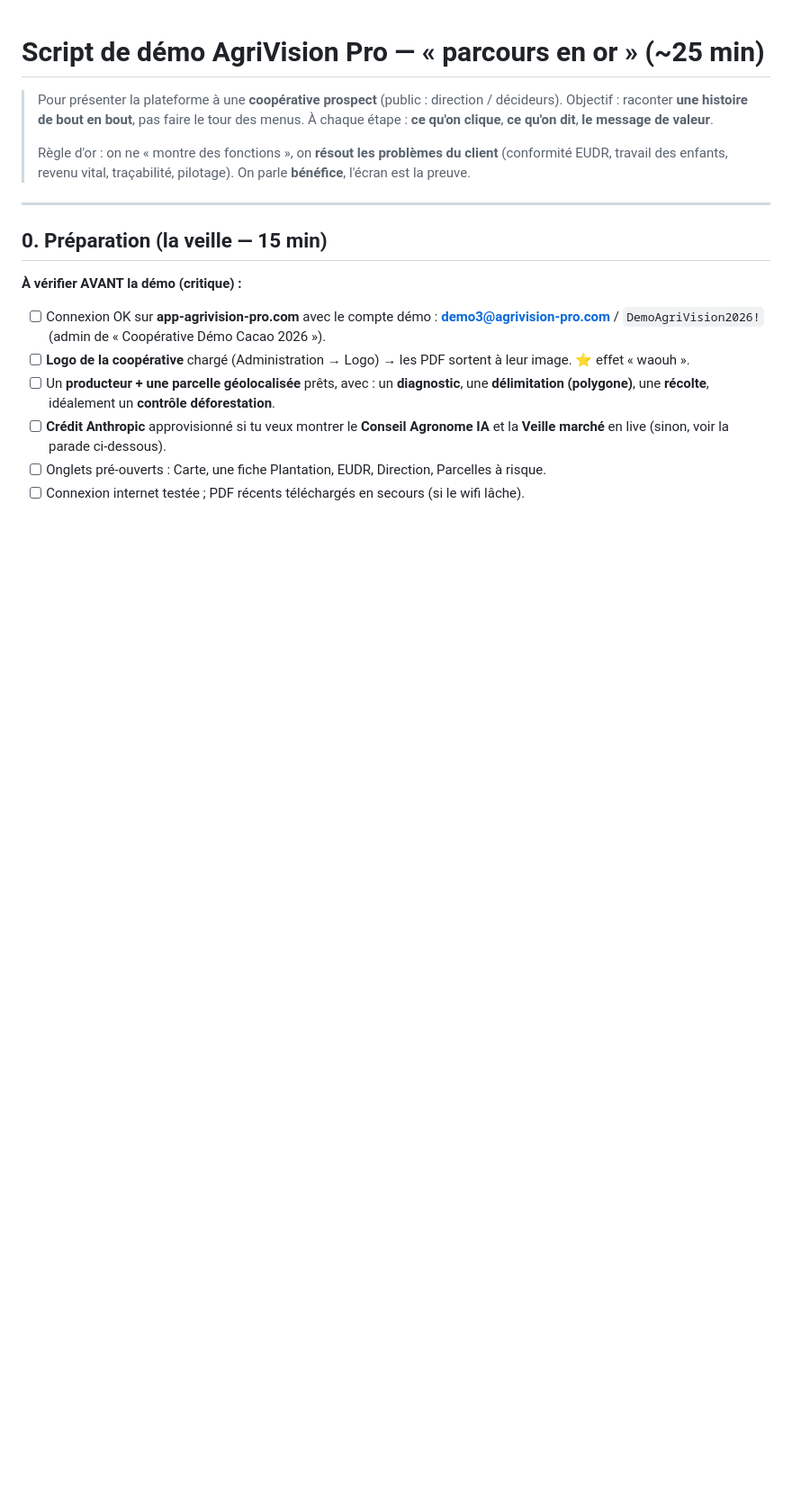
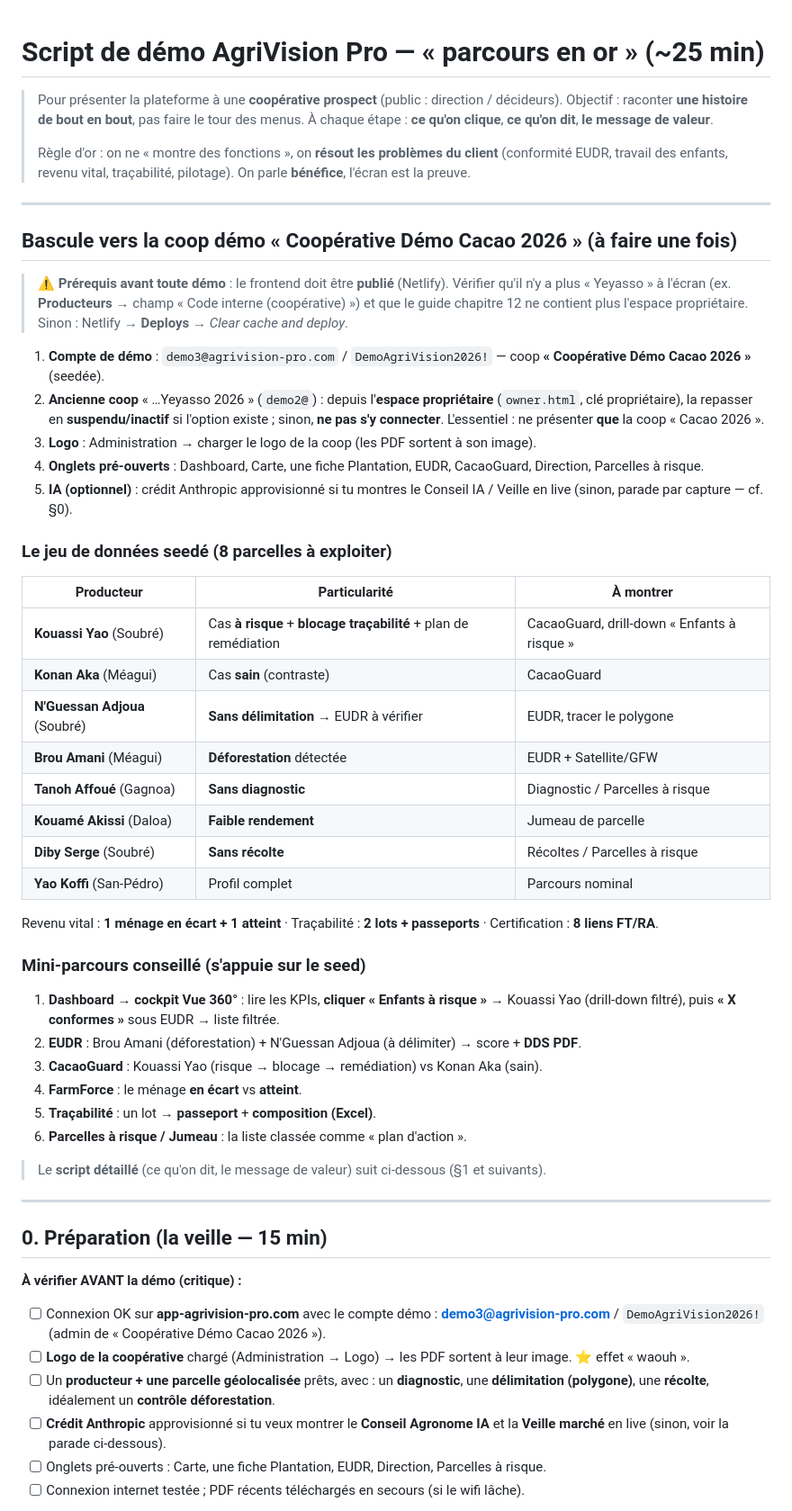
Before and after one commit to Ikaff2024/agrivision-pro-next, a Markdown page: docs/DEMO_SCRIPT.md, the part around the change. Shown at 90% size. GitHub-like rendering; blank space fills up the shorter version.

Commit message:
docs(demo): checklist de bascule vers la coop demo3 (donnees seedees + mini-parcours)
Co-Authored-By: Claude Opus 4.8 <noreply@anthropic.com>

```diff
--- a/docs/DEMO_SCRIPT.md
+++ b/docs/DEMO_SCRIPT.md
@@ -6,6 +6,44 @@
 >
 > Règle d'or : on ne « montre des fonctions », on **résout les problèmes du client** (conformité EUDR,
 > travail des enfants, revenu vital, traçabilité, pilotage). On parle **bénéfice**, l'écran est la preuve.
+
+---
+
+## Bascule vers la coop démo « Coopérative Démo Cacao 2026 » (à faire une fois)
+
+> ⚠️ **Prérequis avant toute démo** : le frontend doit être **publié** (Netlify). Vérifier qu'il n'y a
+> plus « Yeyasso » à l'écran (ex. **Producteurs** → champ « Code interne (coopérative) ») et que le guide
+> chapitre 12 ne contient plus l'espace propriétaire. Sinon : Netlify → **Deploys** → *Clear cache and deploy*.
+
+1. **Compte de démo** : `demo3@agrivision-pro.com` / `DemoAgriVision2026!` — coop **« Coopérative Démo Cacao 2026 »** (seedée).
+2. **Ancienne coop** « …Yeyasso 2026 » (`demo2@`) : depuis l'**espace propriétaire** (`owner.html`, clé propriétaire), la repasser en **suspendu/inactif** si l'option existe ; sinon, **ne pas s'y connecter**. L'essentiel : ne présenter **que** la coop « Cacao 2026 ».
+3. **Logo** : Administration → charger le logo de la coop (les PDF sortent à son image).
+4. **Onglets pré-ouverts** : Dashboard, Carte, une fiche Plantation, EUDR, CacaoGuard, Direction, Parcelles à risque.
+5. **IA (optionnel)** : crédit Anthropic approvisionné si tu montres le Conseil IA / Veille en live (sinon, parade par capture — cf. §0).
+
+### Le jeu de données seedé (8 parcelles à exploiter)
+| Producteur | Particularité | À montrer |
+|---|---|---|
+| **Kouassi Yao** (Soubré) | Cas **à risque** + **blocage traçabilité** + plan de remédiation | CacaoGuard, drill-down « Enfants à risque » |
+| **Konan Aka** (Méagui) | Cas **sain** (contraste) | CacaoGuard |
+| **N'Guessan Adjoua** (Soubré) | **Sans délimitation** → EUDR à vérifier | EUDR, tracer le polygone |
+| **Brou Amani** (Méagui) | **Déforestation** détectée | EUDR + Satellite/GFW |
+| **Tanoh Affoué** (Gagnoa) | **Sans diagnostic** | Diagnostic / Parcelles à risque |
+| **Kouamé Akissi** (Daloa) | **Faible rendement** | Jumeau de parcelle |
+| **Diby Serge** (Soubré) | **Sans récolte** | Récoltes / Parcelles à risque |
+| **Yao Koffi** (San-Pédro) | Profil complet | Parcours nominal |
+
+Revenu vital : **1 ménage en écart + 1 atteint** · Traçabilité : **2 lots + passeports** · Certification : **8 liens FT/RA**.
+
+### Mini-parcours conseillé (s'appuie sur le seed)
+1. **Dashboard → cockpit Vue 360°** : lire les KPIs, **cliquer « Enfants à risque »** → Kouassi Yao (drill-down filtré), puis **« X conformes »** sous EUDR → liste filtrée.
+2. **EUDR** : Brou Amani (déforestation) + N'Guessan Adjoua (à délimiter) → score + **DDS PDF**.
+3. **CacaoGuard** : Kouassi Yao (risque → blocage → remédiation) vs Konan Aka (sain).
+4. **FarmForce** : le ménage **en écart** vs **atteint**.
+5. **Traçabilité** : un lot → **passeport** + **composition (Excel)**.
+6. **Parcelles à risque / Jumeau** : la liste classée comme « plan d'action ».
+
+> Le **script détaillé** (ce qu'on dit, le message de valeur) suit ci-dessous (§1 et suivants).
 
 ---
 
```
